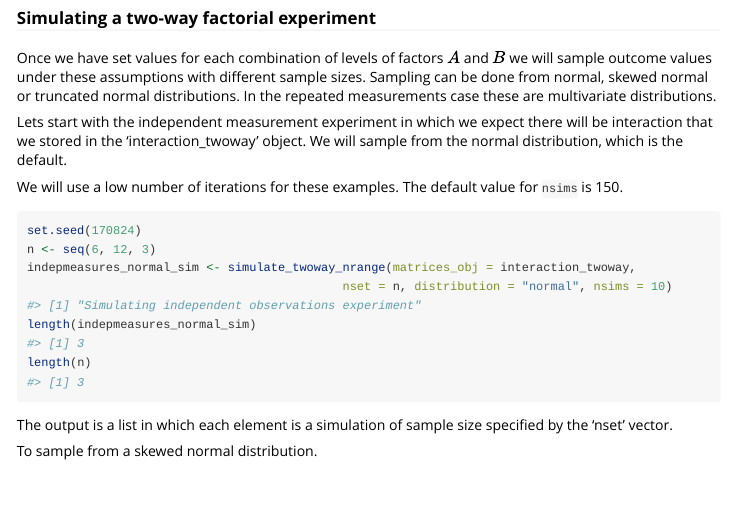
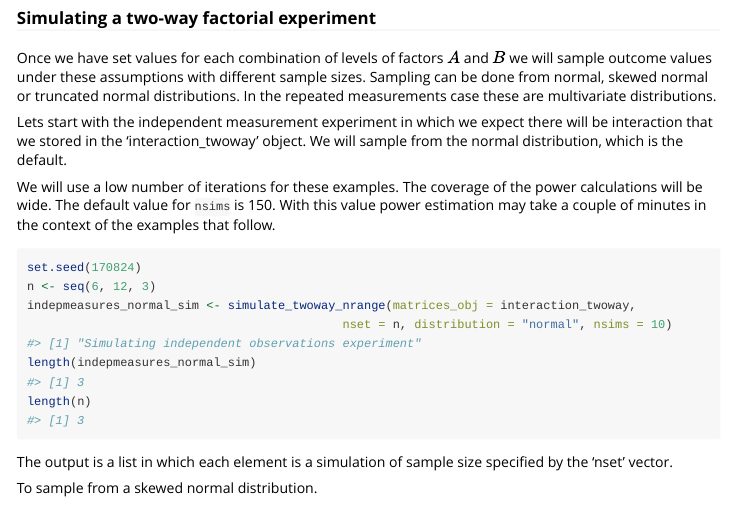
Before and after one commit to luisrmacias/extraSuperpower, an R Markdown document (vignettes/eSp_balanced_design_powertest.Rmd): the page in a window 1100 px wide, from 6820 px down. Rendered offline with R 4.5, knitr and Pandoc, with nearby package versions; code that draws random numbers runs with fixed seeds of ours; long lines of code are wrapped.

Commit message:
added reduced iteration explanation on vignette

````diff
--- a/vignettes/eSp_balanced_design_powertest.Rmd
+++ b/vignettes/eSp_balanced_design_powertest.Rmd
@@ -143,7 +143,7 @@ Once we have set values for each combination of levels of factors $A$ and $B$ we
 
 Lets start with the independent measurement experiment in which we expect there will be interaction that we stored in the 'interaction_twoway' object. We will sample from the normal distribution, which is the default.
 
-We will use a low number of iterations for these examples. The default value for `nsims` is 150.
+We will use a low number of iterations for these examples. The coverage of the power calculations will be wide. The default value for `nsims` is 150. With this value power estimation may take a couple of minutes in the context of the examples that follow.
 
 ```{r}
 set.seed(170824)
````
